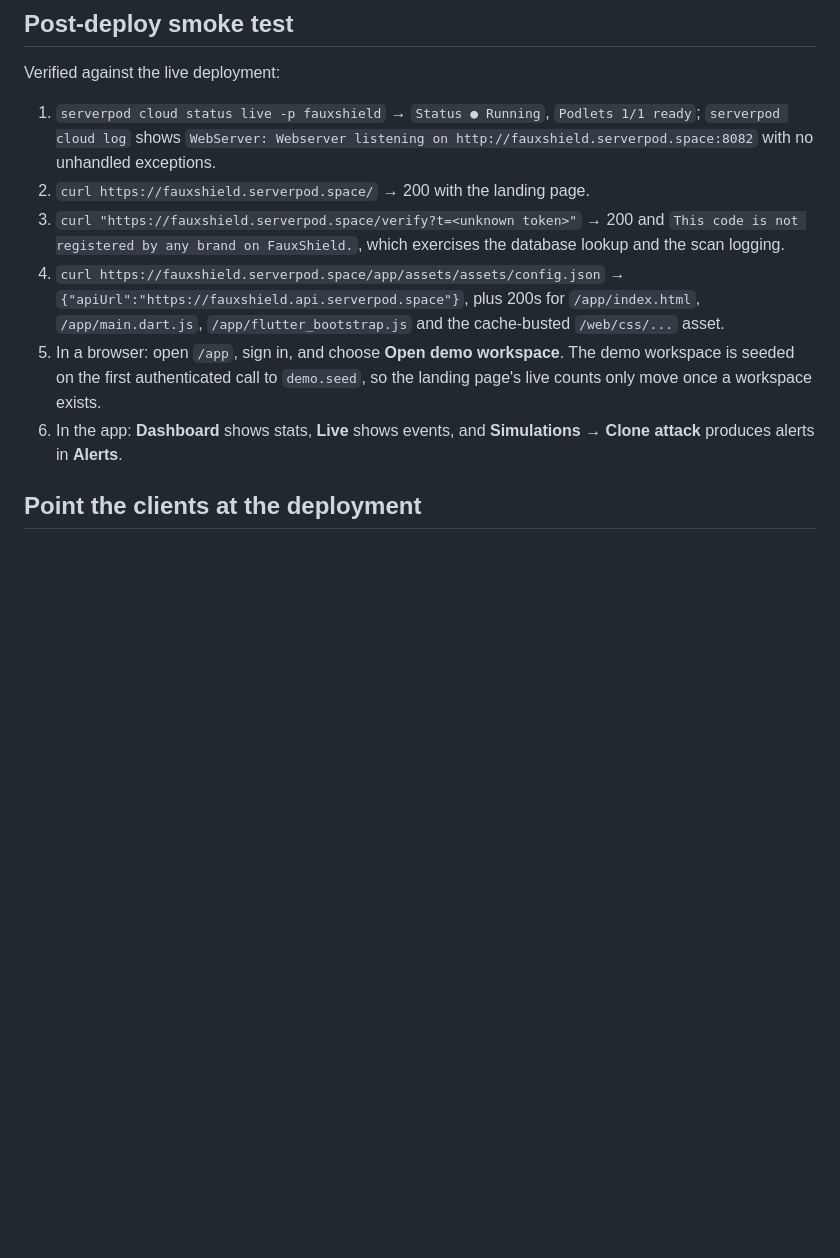
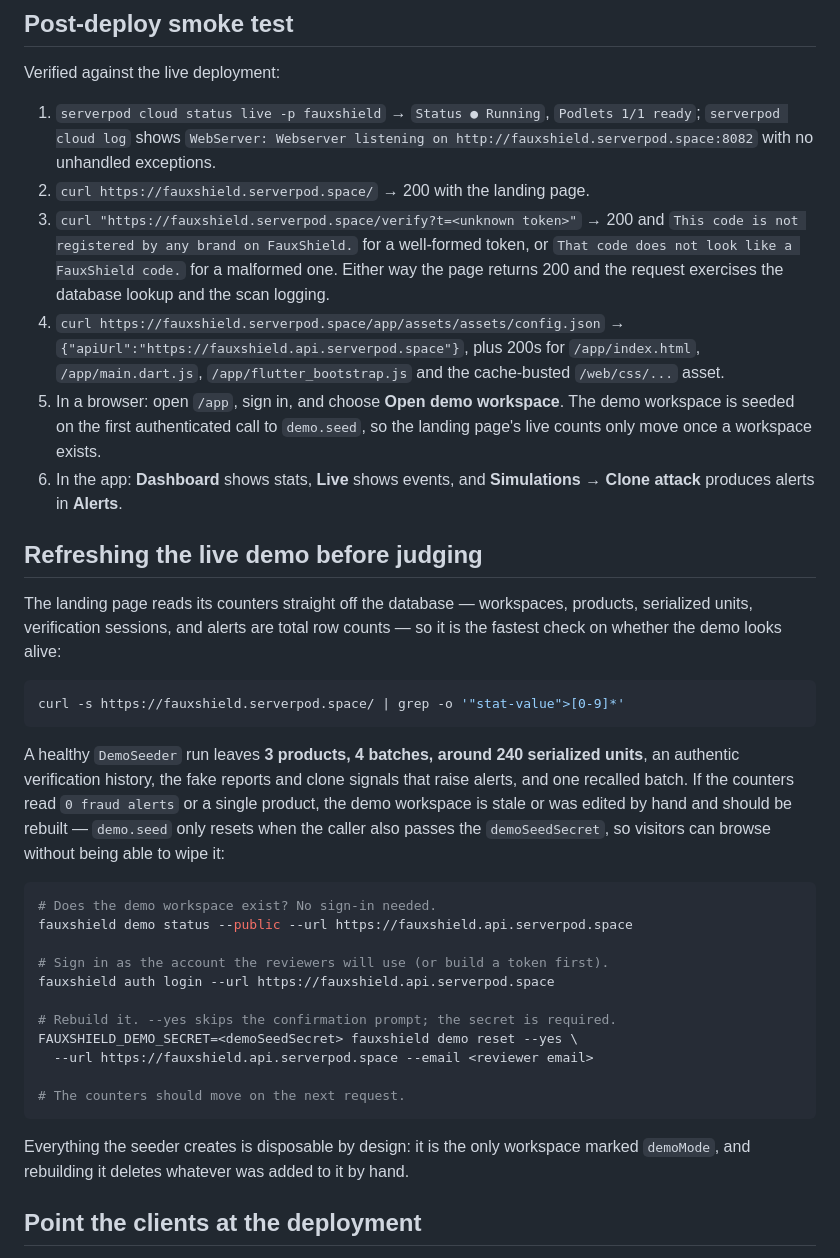
Before and after one commit to tope-olajide/fauxshield, a Markdown page: docs/DEPLOYMENT.md, the part around the change. GitHub-like rendering; blank space fills up the shorter version.

Commit message:
Document the demo reset that keeps the live counters honest
The landing page reads its counters straight from the database, so a stale
demo workspace shows up as an empty alert center on the first page a judge
sees. The runbook names the healthy seed shape and the CLI call that rebuilds
it, plus the token-shape detail in the smoke test.

````diff
--- a/docs/DEPLOYMENT.md
+++ b/docs/DEPLOYMENT.md
@@ -160,8 +160,10 @@ Verified against the live deployment:
    with no unhandled exceptions.
 2. `curl https://fauxshield.serverpod.space/` → 200 with the landing page.
 3. `curl "https://fauxshield.serverpod.space/verify?t=<unknown token>"` →
-   200 and `This code is not registered by any brand on FauxShield.`, which
-   exercises the database lookup and the scan logging.
+   200 and `This code is not registered by any brand on FauxShield.` for a
+   well-formed token, or `That code does not look like a FauxShield code.` for
+   a malformed one. Either way the page returns 200 and the request exercises
+   the database lookup and the scan logging.
 4. `curl https://fauxshield.serverpod.space/app/assets/assets/config.json` →
    `{"apiUrl":"https://fauxshield.api.serverpod.space"}`, plus 200s for
    `/app/index.html`, `/app/main.dart.js`, `/app/flutter_bootstrap.js` and the
@@ -171,6 +173,40 @@ Verified against the live deployment:
    the landing page's live counts only move once a workspace exists.
 6. In the app: **Dashboard** shows stats, **Live** shows events, and
    **Simulations → Clone attack** produces alerts in **Alerts**.
+
+## Refreshing the live demo before judging
+
+The landing page reads its counters straight off the database — workspaces,
+products, serialized units, verification sessions, and alerts are total row
+counts — so it is the fastest check on whether the demo looks alive:
+
+```bash
+curl -s https://fauxshield.serverpod.space/ | grep -o '"stat-value">[0-9]*'
+```
+
+A healthy `DemoSeeder` run leaves **3 products, 4 batches, around 240 serialized
+units**, an authentic verification history, the fake reports and clone signals
+that raise alerts, and one recalled batch. If the counters read `0 fraud alerts`
+or a single product, the demo workspace is stale or was edited by hand and
+should be rebuilt — `demo.seed` only resets when the caller also passes the
+`demoSeedSecret`, so visitors can browse without being able to wipe it:
+
+```bash
+# Does the demo workspace exist? No sign-in needed.
+fauxshield demo status --public --url https://fauxshield.api.serverpod.space
+
+# Sign in as the account the reviewers will use (or build a token first).
+fauxshield auth login --url https://fauxshield.api.serverpod.space
+
+# Rebuild it. --yes skips the confirmation prompt; the secret is required.
+FAUXSHIELD_DEMO_SECRET=<demoSeedSecret> fauxshield demo reset --yes \
+  --url https://fauxshield.api.serverpod.space --email <reviewer email>
+
+# The counters should move on the next request.
+```
+
+Everything the seeder creates is disposable by design: it is the only workspace
+marked `demoMode`, and rebuilding it deletes whatever was added to it by hand.
 
 ## Point the clients at the deployment
 
````
